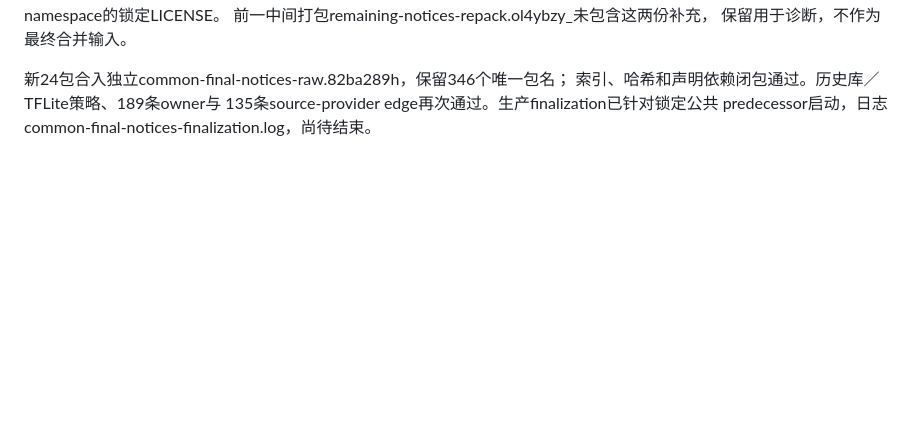
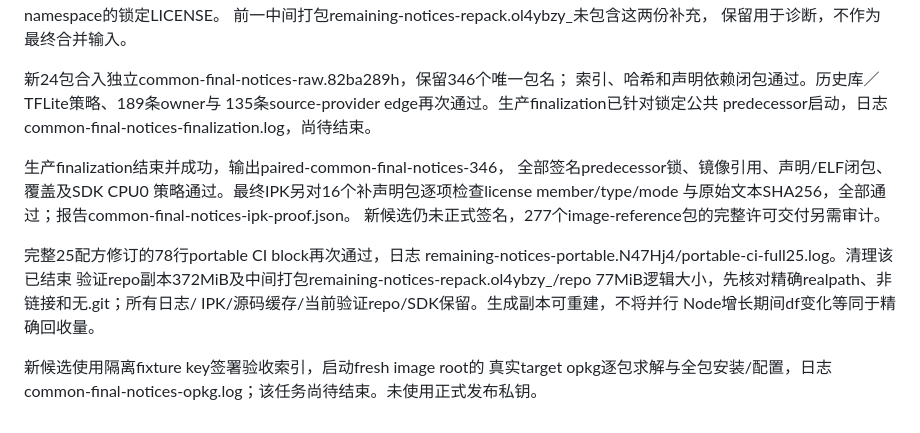
Before and after one commit to vicliu624/embedded-opkg-feed, a Markdown page: docs/AI_COMMON_LIBRARY_ACCEPTANCE.zh-CN.md, the part around the change. Rendered like a GitHub page; blank space fills up the shorter version.

Commit message:
Record finalized licensed candidate and complete portable checks

```diff
--- a/docs/AI_COMMON_LIBRARY_ACCEPTANCE.zh-CN.md
+++ b/docs/AI_COMMON_LIBRARY_ACCEPTANCE.zh-CN.md
@@ -1286,3 +1286,20 @@ remaining-notice-actual-ipk-consumer-plan.json。Node profile尚无旧IPK，
 索引、哈希和声明依赖闭包通过。历史库／TFLite策略、189条owner与
 135条source-provider edge再次通过。生产finalization已针对锁定公共
 predecessor启动，日志common-final-notices-finalization.log，尚待结束。
+
+生产finalization结束并成功，输出paired-common-final-notices-346，
+全部签名predecessor锁、镜像引用、声明/ELF闭包、覆盖及SDK CPU0
+策略通过。最终IPK另对16个补声明包逐项检查license member/type/mode
+与原始文本SHA256，全部通过；报告common-final-notices-ipk-proof.json。
+新候选仍未正式签名，277个image-reference包的完整许可交付另需审计。
+
+完整25配方修订的78行portable CI block再次通过，日志
+remaining-notices-portable.N47Hj4/portable-ci-full25.log。清理该已结束
+验证repo副本372MiB及中间打包remaining-notices-repack.ol4ybzy_/repo
+77MiB逻辑大小，先核对精确realpath、非链接和无.git；所有日志/
+IPK/源码缓存/当前验证repo/SDK保留。生成副本可重建，不将并行
+Node增长期间df变化等同于精确回收量。
+
+新候选使用隔离fixture key签署验收索引，启动fresh image root的
+真实target opkg逐包求解与全包安装/配置，日志
+common-final-notices-opkg.log；该任务尚待结束。未使用正式发布私钥。
```
